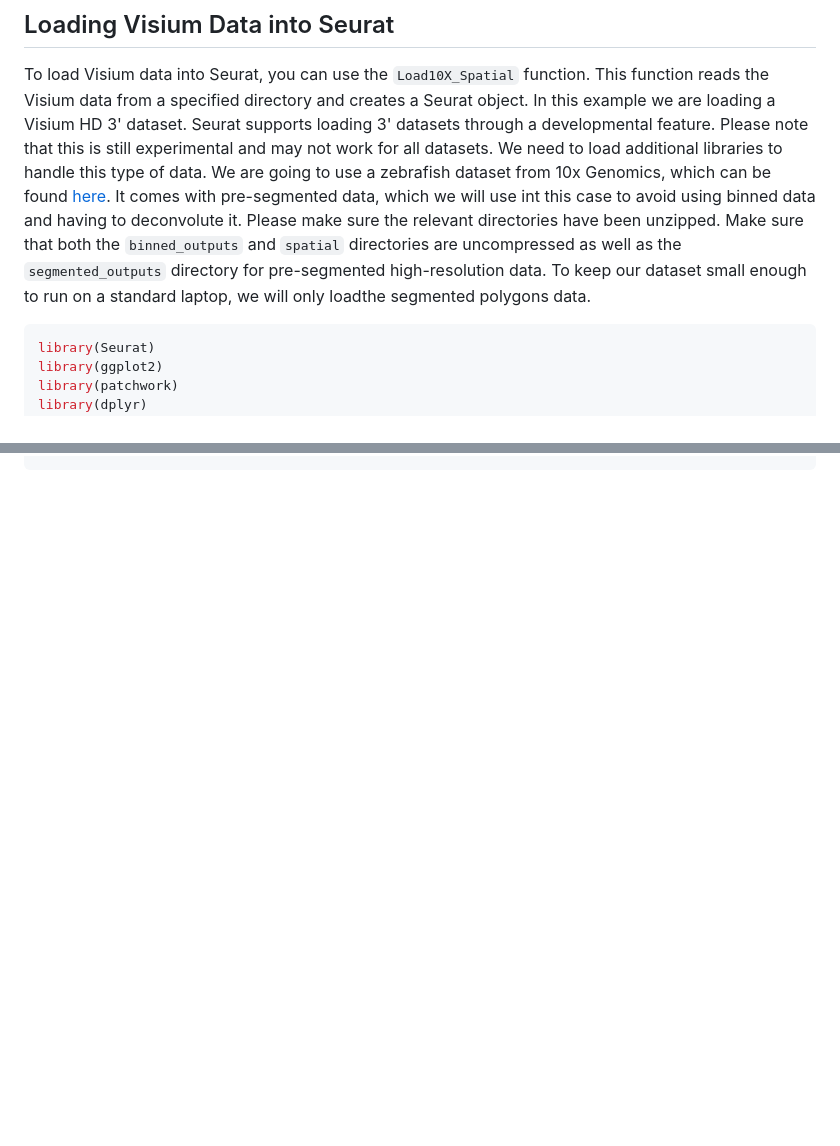
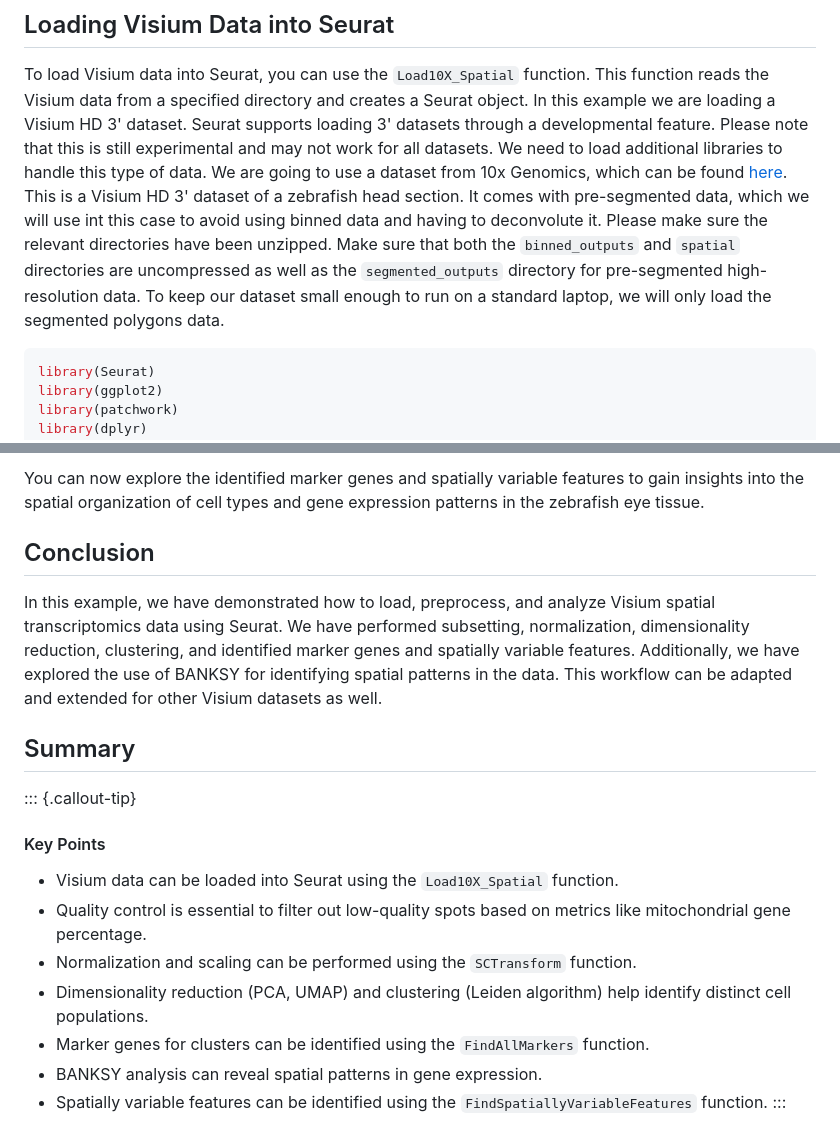
Before and after one commit to cambiotraining/spatial-transcriptomics, a Markdown page: materials/10-VisiumExample.md, 2 parts joined by grey strips. Drawn GitHub-style; blank space fills up the shorter version.

````diff
--- a/materials/10-VisiumExample.md
+++ b/materials/10-VisiumExample.md
@@ -18,7 +18,8 @@ title: Visium Example
 ## Loading Visium Data into Seurat
 To load Visium data into Seurat, you can use the `Load10X_Spatial` function. This function reads the Visium data from a specified directory and creates a Seurat object.
 In this example we are loading a Visium HD 3' dataset. Seurat supports loading 3' datasets through a developmental feature. Please note that this is still experimental and may not work for all datasets. We need to load additional libraries to handle this type of data.
-We are going to use a zebrafish dataset from 10x Genomics, which can be found [here](https://www.10xgenomics.com/resources/datasets/zebrafish-head-3-1-standard-3-0-0). It comes with pre-segmented data, which we will use int this case to avoid using binned data and having to deconvolute it. Please make sure the relevant directories have been unzipped. Make sure that both the `binned_outputs` and `spatial` directories are uncompressed as well as the `segmented_outputs` directory for pre-segmented high-resolution data. To keep our dataset small enough to run on a standard laptop, we will only loadthe segmented polygons data.
+We are going to use a dataset from 10x Genomics, which can be found [here](https://www.10xgenomics.com/resources/datasets/zebrafish-head-3-1-standard-3-0-0). This is a Visium HD 3' dataset of a zebrafish head section.
+It comes with pre-segmented data, which we will use int this case to avoid using binned data and having to deconvolute it. Please make sure the relevant directories have been unzipped. Make sure that both the `binned_outputs` and `spatial` directories are uncompressed as well as the `segmented_outputs` directory for pre-segmented high-resolution data. To keep our dataset small enough to run on a standard laptop, we will only load the segmented polygons data.
 
 ```r
 library(Seurat)
@@ -119 +141,19 @@ head(spatial_features, 10)
 ```
+
+You can now explore the identified marker genes and spatially variable features to gain insights into the spatial organization of cell types and gene expression patterns in the zebrafish eye tissue.
+
+## Conclusion
+In this example, we have demonstrated how to load, preprocess, and analyze Visium spatial transcriptomics data using Seurat. We have performed subsetting, normalization, dimensionality reduction, clustering, and identified marker genes and spatially variable features. Additionally, we have explored the use of BANKSY for identifying spatial patterns in the data. This workflow can be adapted and extended for other Visium datasets as well.
+
+## Summary
+
+::: {.callout-tip}
+#### Key Points
+-   Visium data can be loaded into Seurat using the `Load10X_Spatial` function.
+-   Quality control is essential to filter out low-quality spots based on metrics like mitochondrial gene percentage.
+-   Normalization and scaling can be performed using the `SCTransform` function.
+-   Dimensionality reduction (PCA, UMAP) and clustering (Leiden algorithm) help identify distinct cell populations.
+-   Marker genes for clusters can be identified using the `FindAllMarkers` function.
+-   BANKSY analysis can reveal spatial patterns in gene expression.
+-   Spatially variable features can be identified using the `FindSpatiallyVariableFeatures` function.
+:::
````
Also changed, not shown: other parts of materials/10-VisiumExample.md (+48 -27 lines).
